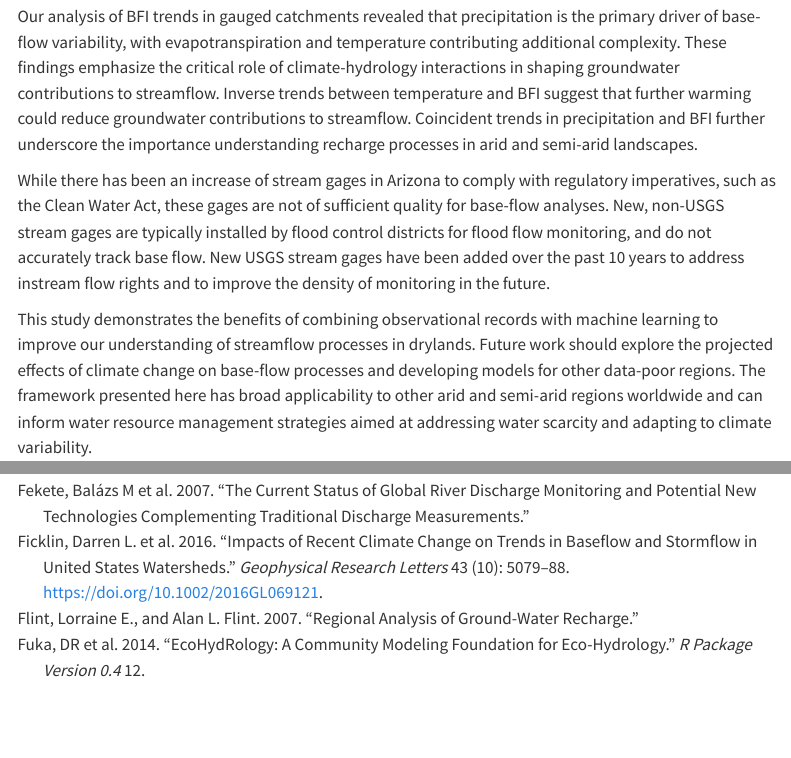
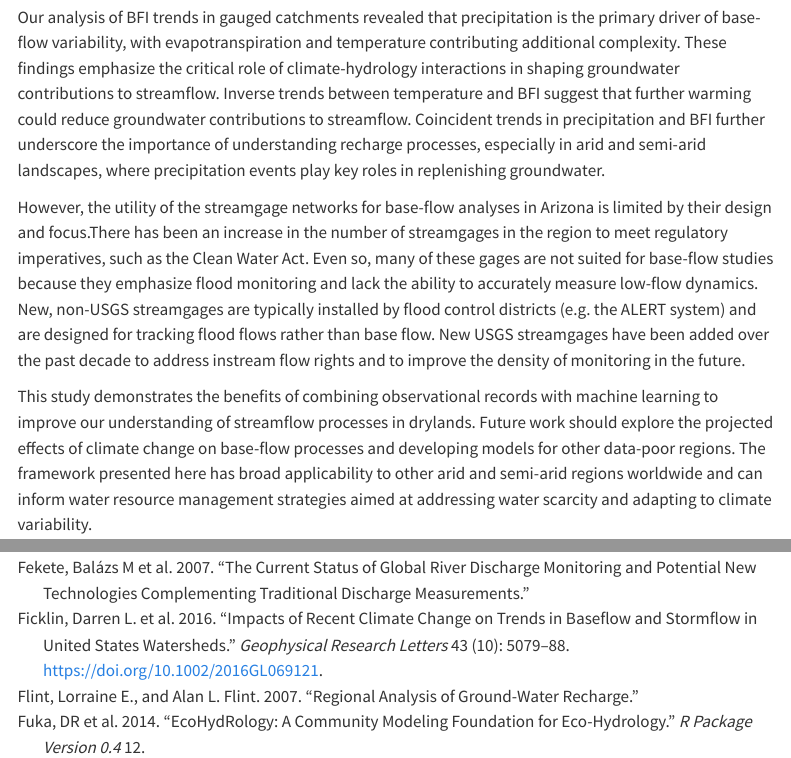
Before and after one commit to CaelumMroczek/baseflow-AZ_manuscript, a Quarto document (MANUSCRIPT.qmd): the page in a window 1100 px wide, from 15380 px down before the commit and from 15390 px down after it, so that both start at the same text, and a second part further down, joined at a grey line. Rendered offline with R 4.5, knitr and Pandoc in place of Quarto, with nearby package versions; menus at the side of the page are left out.

Commit message:
Update MANUSCRIPT.qmd

```diff
--- a/MANUSCRIPT.qmd
+++ b/MANUSCRIPT.qmd
@@ -261,9 +261,9 @@ This study provides new insights into base-flow dynamics and groundwater contrib
 
 Using an XGBoost machine learning algorithm, we successfully predicted long-term BFI in ungauged basins, achieving strong model performance (R² = 0.764, RMSE = 0.129). The model performed well across all classifications, demonstrating its robustness in capturing base-flow dynamics across a region with substantial variability in climate, elevation, and physiographic characteristics. Key predictors included elevation, land cover, and soil type, highlighting the importance of integrating hydroclimate and physiographic characteristics into regional hydrological models. These predictions address the limitations posed by Arizona’s sparse streamgage network, offering a scalable approach to estimate BFI in data-limited regions.
 
-Our analysis of BFI trends in gauged catchments revealed that precipitation is the primary driver of base-flow variability, with evapotranspiration and temperature contributing additional complexity. These findings emphasize the critical role of climate-hydrology interactions in shaping groundwater contributions to streamflow. Inverse trends between temperature and BFI suggest that further warming could reduce groundwater contributions to streamflow. Coincident trends in precipitation and BFI further underscore the importance understanding recharge processes in arid and semi-arid landscapes.
+Our analysis of BFI trends in gauged catchments revealed that precipitation is the primary driver of base-flow variability, with evapotranspiration and temperature contributing additional complexity. These findings emphasize the critical role of climate-hydrology interactions in shaping groundwater contributions to streamflow. Inverse trends between temperature and BFI suggest that further warming could reduce groundwater contributions to streamflow. Coincident trends in precipitation and BFI further underscore the importance of understanding recharge processes, especially in arid and semi-arid landscapes, where precipitation events play key roles in replenishing groundwater.
 
-While there has been an increase of stream gages in Arizona to comply with regulatory imperatives, such as the Clean Water Act, these gages are not of sufficient quality for base-flow analyses. New, non-USGS stream gages are typically installed by flood control districts for flood flow monitoring, and do not accurately track base flow. New USGS stream gages have been added over the past 10 years to address instream flow rights and to improve the density of monitoring in the future.
+However, the utility of the streamgage networks for base-flow analyses in Arizona is limited by their design and focus.There has been an increase in the number of streamgages in the region to meet regulatory imperatives, such as the Clean Water Act. Even so, many of these gages are not suited for base-flow studies because they emphasize flood monitoring and lack the ability to accurately measure low-flow dynamics. New, non-USGS streamgages are typically installed by flood control districts (e.g. the ALERT system) and are designed for tracking flood flows rather than base flow. New USGS streamgages have been added over the past decade to address instream flow rights and to improve the density of monitoring in the future.
 
 This study demonstrates the benefits of combining observational records with machine learning to improve our understanding of streamflow processes in drylands. Future work should explore the projected effects of climate change on base-flow processes and developing models for other data-poor regions. The framework presented here has broad applicability to other arid and semi-arid regions worldwide and can inform water resource management strategies aimed at addressing water scarcity and adapting to climate variability.
 
```
Also changed, not shown: MANUSCRIPT.qmd (6 more changed lines).
